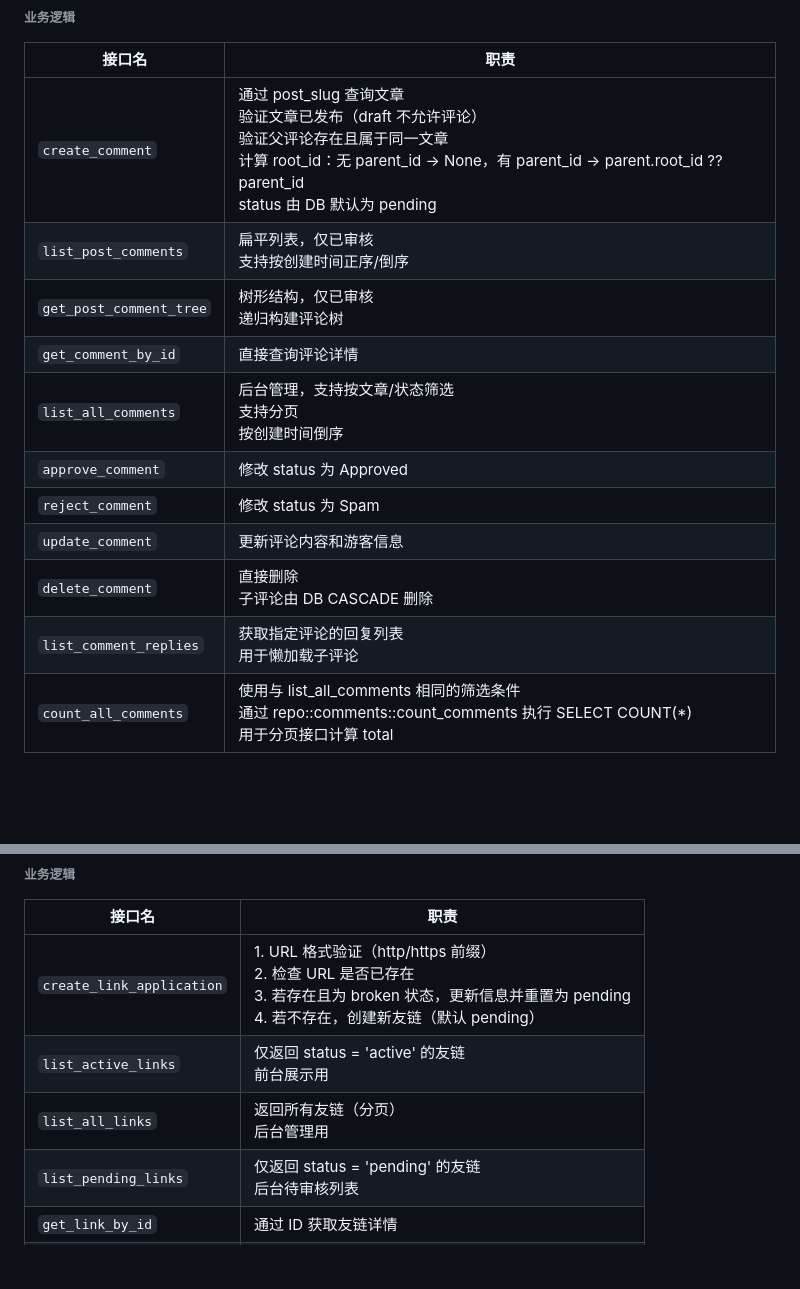
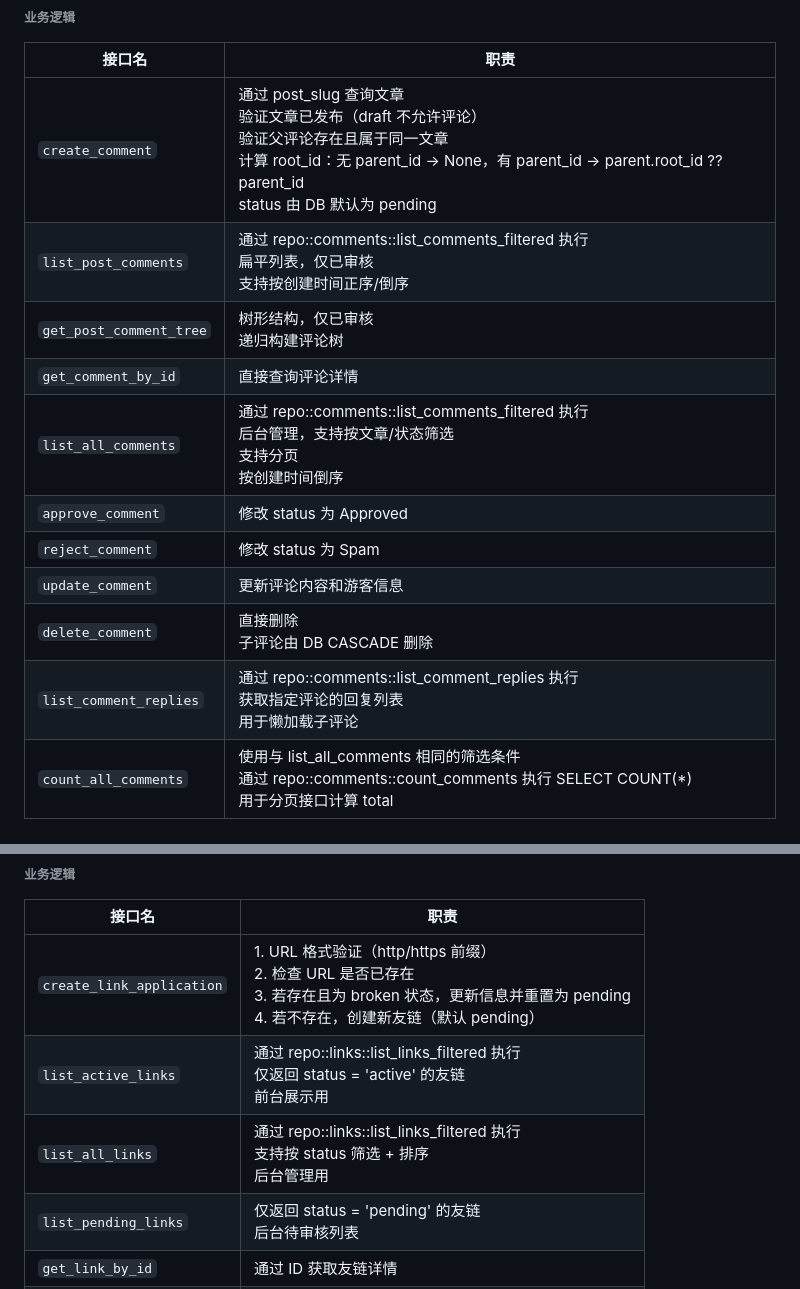
Before and after one commit to Threepan/YukiLog, a Markdown page: yukilog-backend/docs/service.md, 2 parts joined by grey strips. GitHub-like rendering; blank space fills up the shorter version.

```diff
--- a/yukilog-backend/docs/service.md
+++ b/yukilog-backend/docs/service.md
@@ -595,15 +595,15 @@ pub struct CommentNode {
 | 接口名 | 职责 |
 |-|-|
 | `create_comment` | 通过 post_slug 查询文章 <br> 验证文章已发布（draft 不允许评论）<br> 验证父评论存在且属于同一文章 <br> 计算 root_id：无 parent_id → None，有 parent_id → parent.root_id ?? parent_id <br> status 由 DB 默认为 pending |
-| `list_post_comments` | 扁平列表，仅已审核 <br> 支持按创建时间正序/倒序 |
+| `list_post_comments` | 通过 repo::comments::list_comments_filtered 执行 <br> 扁平列表，仅已审核 <br> 支持按创建时间正序/倒序 |
 | `get_post_comment_tree` | 树形结构，仅已审核 <br> 递归构建评论树 |
 | `get_comment_by_id` | 直接查询评论详情 |
-| `list_all_comments` | 后台管理，支持按文章/状态筛选 <br> 支持分页 <br> 按创建时间倒序 |
+| `list_all_comments` | 通过 repo::comments::list_comments_filtered 执行 <br> 后台管理，支持按文章/状态筛选 <br> 支持分页 <br> 按创建时间倒序 |
 | `approve_comment` | 修改 status 为 Approved |
 | `reject_comment` | 修改 status 为 Spam |
 | `update_comment` | 更新评论内容和游客信息 |
 | `delete_comment` | 直接删除 <br> 子评论由 DB CASCADE 删除 |
-| `list_comment_replies` | 获取指定评论的回复列表 <br> 用于懒加载子评论 |
+| `list_comment_replies` | 通过 repo::comments::list_comment_replies 执行 <br> 获取指定评论的回复列表 <br> 用于懒加载子评论 |
 | `count_all_comments` | 使用与 list_all_comments 相同的筛选条件 <br> 通过 repo::comments::count_comments 执行 SELECT COUNT(*) <br> 用于分页接口计算 total |
 
 ---
@@ -713,8 +713,8 @@ pub struct Link {
 | 接口名 | 职责 |
 |-|-|
 | `create_link_application` | 1. URL 格式验证（http/https 前缀）<br> 2. 检查 URL 是否已存在 <br> 3. 若存在且为 broken 状态，更新信息并重置为 pending <br> 4. 若不存在，创建新友链（默认 pending） |
-| `list_active_links` | 仅返回 status = 'active' 的友链 <br> 前台展示用 |
-| `list_all_links` | 返回所有友链（分页）<br> 后台管理用 |
+| `list_active_links` | 通过 repo::links::list_links_filtered 执行 <br> 仅返回 status = 'active' 的友链 <br> 前台展示用 |
+| `list_all_links` | 通过 repo::links::list_links_filtered 执行 <br> 支持按 status 筛选 + 排序 <br> 后台管理用 |
 | `list_pending_links` | 仅返回 status = 'pending' 的友链 <br> 后台待审核列表 |
 | `get_link_by_id` | 通过 ID 获取友链详情 |
 | `approve_link` | 将状态设置为 'active' <br> 审核通过 |
```
Also changed, not shown: other parts of yukilog-backend/docs/service.md (+11 -11 lines).
